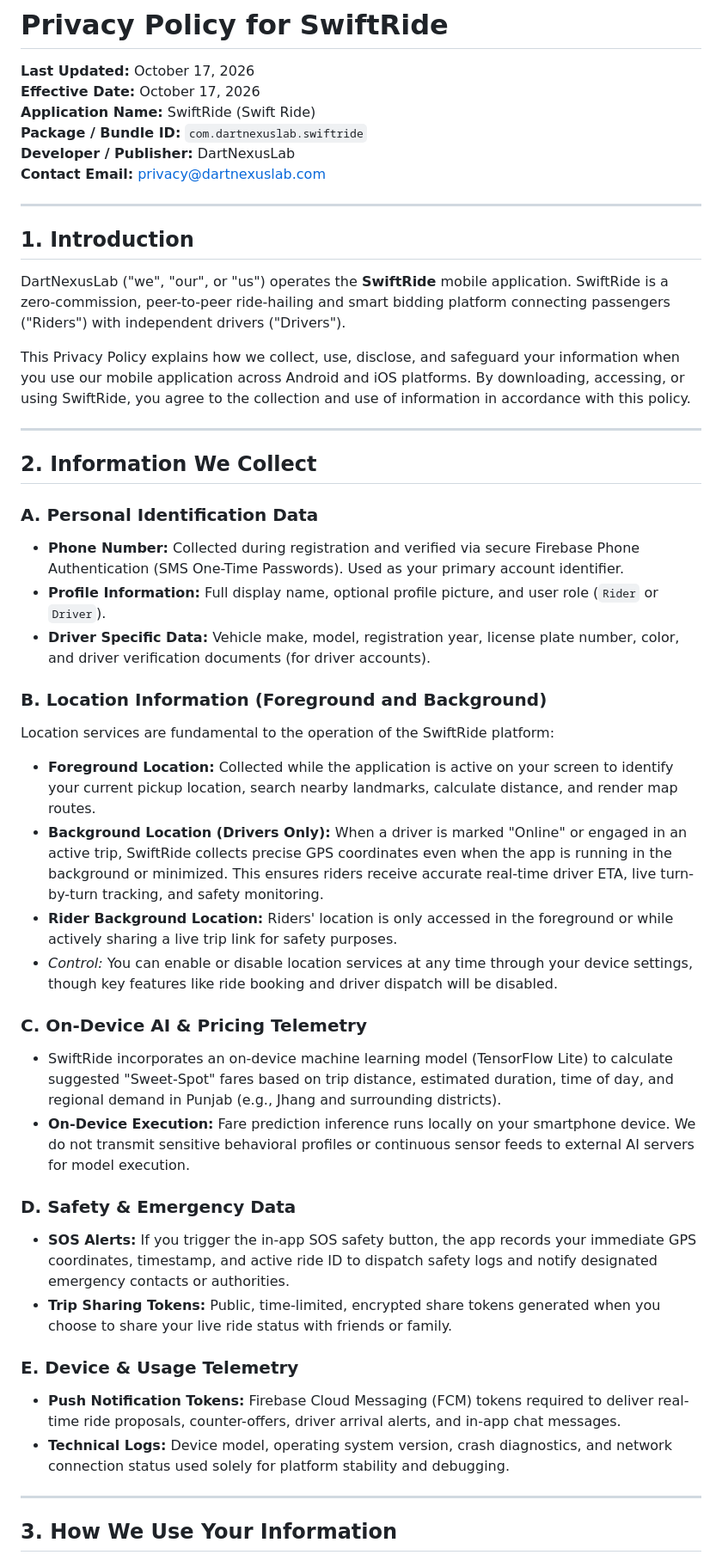
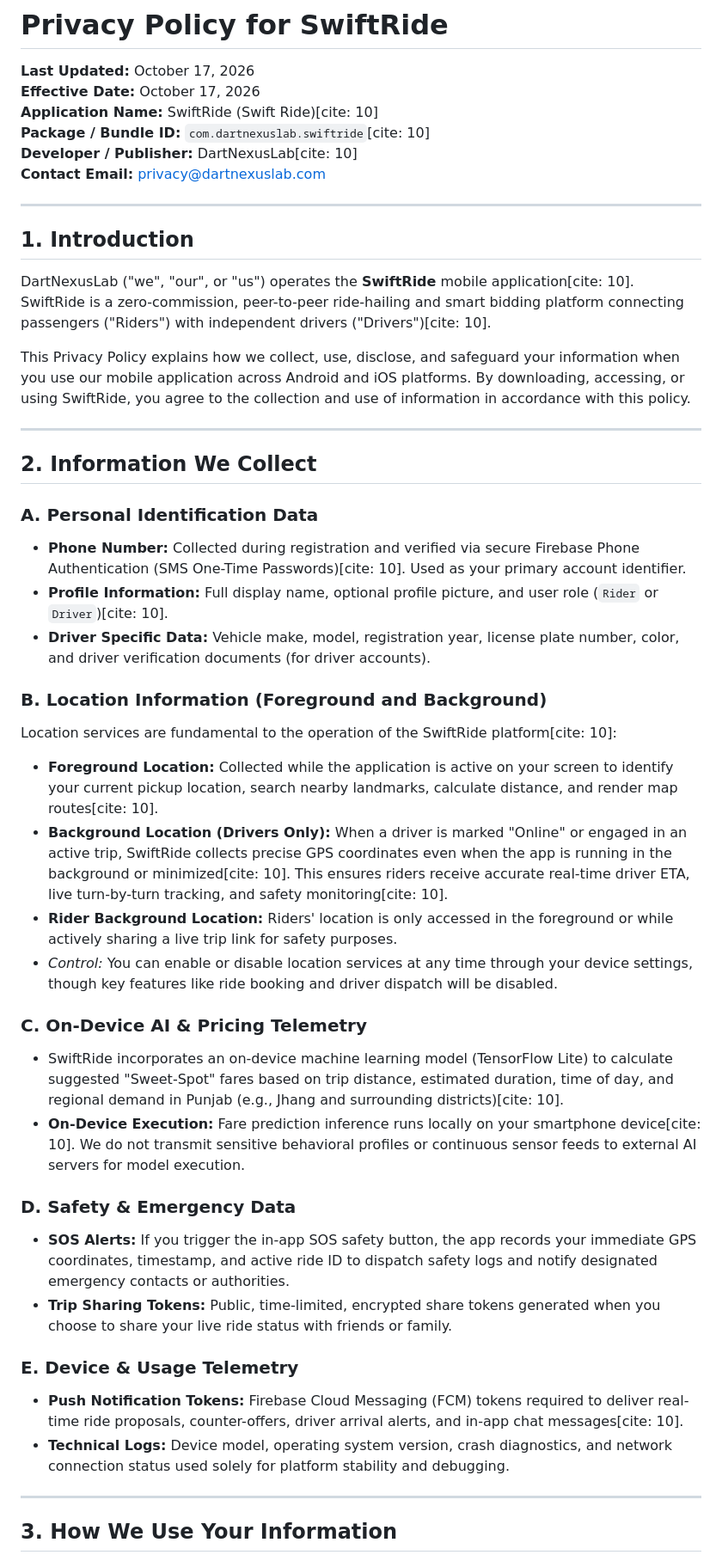
Before and after one commit to aliasghar08/Swift-Ride, a Markdown page: PRIVACY_POLICY.md, the part around one of its changes. Shown at 86% size. Drawn GitHub-style.

Commit message:
Enhance privacy policy with citations
Added citations for clarity and consistency throughout the privacy policy.

```diff
--- a/PRIVACY_POLICY.md
+++ b/PRIVACY_POLICY.md
@@ -2,16 +2,16 @@
 
 **Last Updated:** October 17, 2026
 **Effective Date:** October 17, 2026
-**Application Name:** SwiftRide (Swift Ride)
-**Package / Bundle ID:** `com.dartnexuslab.swiftride`
-**Developer / Publisher:** DartNexusLab
+**Application Name:** SwiftRide (Swift Ride)[cite: 10]
+**Package / Bundle ID:** `com.dartnexuslab.swiftride`[cite: 10]
+**Developer / Publisher:** DartNexusLab[cite: 10]
 **Contact Email:** privacy@dartnexuslab.com
 
 ---
 
 ## 1. Introduction
 
-DartNexusLab ("we", "our", or "us") operates the **SwiftRide** mobile application. SwiftRide is a zero-commission, peer-to-peer ride-hailing and smart bidding platform connecting passengers ("Riders") with independent drivers ("Drivers").
+DartNexusLab ("we", "our", or "us") operates the **SwiftRide** mobile application[cite: 10]. SwiftRide is a zero-commission, peer-to-peer ride-hailing and smart bidding platform connecting passengers ("Riders") with independent drivers ("Drivers")[cite: 10].
 
 This Privacy Policy explains how we collect, use, disclose, and safeguard your information when you use our mobile application across Android and iOS platforms. By downloading, accessing, or using SwiftRide, you agree to the collection and use of information in accordance with this policy.
 
@@ -20,28 +20,28 @@ This Privacy Policy explains how we collect, use, disclose, and safeguard your i
 ## 2. Information We Collect
 
 ### A. Personal Identification Data
-* **Phone Number:** Collected during registration and verified via secure Firebase Phone Authentication (SMS One-Time Passwords). Used as your primary account identifier.
-* **Profile Information:** Full display name, optional profile picture, and user role (`Rider` or `Driver`).
-* **Driver Specific Data:** Vehicle make, model, registration year, license plate number, color, and driver verification documents (for driver accounts).
+- **Phone Number:** Collected during registration and verified via secure Firebase Phone Authentication (SMS One-Time Passwords)[cite: 10]. Used as your primary account identifier.
+- **Profile Information:** Full display name, optional profile picture, and user role (`Rider` or `Driver`)[cite: 10].
+- **Driver Specific Data:** Vehicle make, model, registration year, license plate number, color, and driver verification documents (for driver accounts).
 
 ### B. Location Information (Foreground and Background)
-Location services are fundamental to the operation of the SwiftRide platform:
-* **Foreground Location:** Collected while the application is active on your screen to identify your current pickup location, search nearby landmarks, calculate distance, and render map routes.
-* **Background Location (Drivers Only):** When a driver is marked "Online" or engaged in an active trip, SwiftRide collects precise GPS coordinates even when the app is running in the background or minimized. This ensures riders receive accurate real-time driver ETA, live turn-by-turn tracking, and safety monitoring.
-* **Rider Background Location:** Riders' location is only accessed in the foreground or while actively sharing a live trip link for safety purposes.
-* *Control:* You can enable or disable location services at any time through your device settings, though key features like ride booking and driver dispatch will be disabled.
+Location services are fundamental to the operation of the SwiftRide platform[cite: 10]:
+- **Foreground Location:** Collected while the application is active on your screen to identify your current pickup location, search nearby landmarks, calculate distance, and render map routes[cite: 10].
+- **Background Location (Drivers Only):** When a driver is marked "Online" or engaged in an active trip, SwiftRide collects precise GPS coordinates even when the app is running in the background or minimized[cite: 10]. This ensures riders receive accurate real-time driver ETA, live turn-by-turn tracking, and safety monitoring[cite: 10].
+- **Rider Background Location:** Riders' location is only accessed in the foreground or while actively sharing a live trip link for safety purposes.
+- *Control:* You can enable or disable location services at any time through your device settings, though key features like ride booking and driver dispatch will be disabled.
 
 ### C. On-Device AI & Pricing Telemetry
-* SwiftRide incorporates an on-device machine learning model (TensorFlow Lite) to calculate suggested "Sweet-Spot" fares based on trip distance, estimated duration, time of day, and regional demand in Punjab (e.g., Jhang and surrounding districts).
-* **On-Device Execution:** Fare prediction inference runs locally on your smartphone device. We do not transmit sensitive behavioral profiles or continuous sensor feeds to external AI servers for model execution.
+- SwiftRide incorporates an on-device machine learning model (TensorFlow Lite) to calculate suggested "Sweet-Spot" fares based on trip distance, estimated duration, time of day, and regional demand in Punjab (e.g., Jhang and surrounding districts)[cite: 10].
+- **On-Device Execution:** Fare prediction inference runs locally on your smartphone device[cite: 10]. We do not transmit sensitive behavioral profiles or continuous sensor feeds to external AI servers for model execution.
 
 ### D. Safety & Emergency Data
-* **SOS Alerts:** If you trigger the in-app SOS safety button, the app records your immediate GPS coordinates, timestamp, and active ride ID to dispatch safety logs and notify designated emergency contacts or authorities.
-* **Trip Sharing Tokens:** Public, time-limited, encrypted share tokens generated when you choose to share your live ride status with friends or family.
+- **SOS Alerts:** If you trigger the in-app SOS safety button, the app records your immediate GPS coordinates, timestamp, and active ride ID to dispatch safety logs and notify designated emergency contacts or authorities.
+- **Trip Sharing Tokens:** Public, time-limited, encrypted share tokens generated when you choose to share your live ride status with friends or family.
 
 ### E. Device & Usage Telemetry
-* **Push Notification Tokens:** Firebase Cloud Messaging (FCM) tokens required to deliver real-time ride proposals, counter-offers, driver arrival alerts, and in-app chat messages.
-* **Technical Logs:** Device model, operating system version, crash diagnostics, and network connection status used solely for platform stability and debugging.
+- **Push Notification Tokens:** Firebase Cloud Messaging (FCM) tokens required to deliver real-time ride proposals, counter-offers, driver arrival alerts, and in-app chat messages[cite: 10].
+- **Technical Logs:** Device model, operating system version, crash diagnostics, and network connection status used solely for platform stability and debugging.
 
 ---
 
```
Also changed, not shown: other parts of PRIVACY_POLICY.md (+25 -18 lines).
